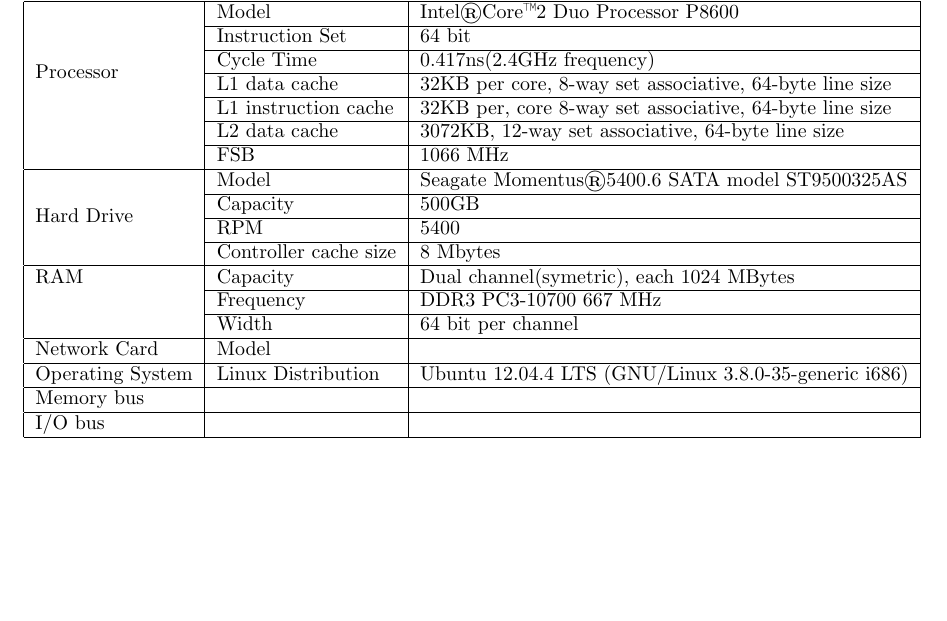
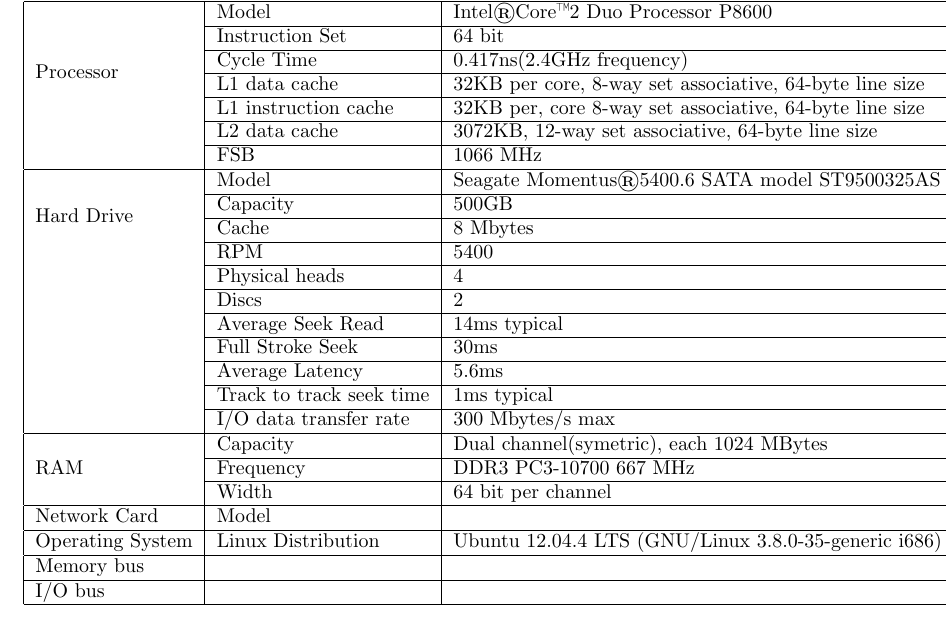
Before and after one commit to qdx/CSE221, a LaTeX document (main.tex): part of the page, cut so that both start at the same text, the shorter picture padded with empty space. Compiled offline with pdfLaTeX.

Commit message:
Add more hard drive infrmation

```diff
--- a/main.tex
+++ b/main.tex
@@ -18,30 +18,37 @@
   \caption{Machine Specifications}
   \begin{tabular}{|l|l|l|}
     \hline
-    \multirow{6}{*}{Processor} & Model &  Intel\textregistered Core\texttrademark 2 Duo Processor P8600           \\ \cline{2-3}
-    & Instruction Set & 64 bit                                                                                    \\ \cline{2-3}
-    & Cycle Time & 0.417ns(2.4GHz frequency)                                                                      \\ \cline{2-3}
-    & L1 data cache & 32KB per core, 8-way set associative, 64-byte line size                                                                               \\ \cline{2-3}
-    & L1 instruction cache & 32KB per, core 8-way set associative, 64-byte line size                                                                       \\ \cline{2-3}
-    & L2 data cache & 3072KB, 12-way set associative, 64-byte line size                                                                                    \\ \cline{2-3}
-    & FSB & 1066 MHz                                                                                    \\ \cline{2-3}
+    \multirow{6}{*}{Processor}         & Model                    & Intel\textregistered Core\texttrademark 2 Duo Processor P8600  \\ \cline{2-3}
+                                       & Instruction Set          & 64 bit                                                         \\ \cline{2-3}
+                                       & Cycle Time               & 0.417ns(2.4GHz frequency)                                      \\ \cline{2-3}
+                                       & L1 data cache            & 32KB per core, 8-way set associative, 64-byte line size        \\ \cline{2-3}
+                                       & L1 instruction cache     & 32KB per, core 8-way set associative, 64-byte line size        \\ \cline{2-3}
+                                       & L2 data cache            & 3072KB, 12-way set associative, 64-byte line size              \\ \cline{2-3}
+                                       & FSB                      & 1066 MHz                                                       \\ \cline{2-3}
     \hline
-    \multirow{4}{*}{Hard Drive} & Model &  Seagate Momentus\textregistered  5400.6 SATA model ST9500325AS         \\ \cline{2-3}
-    & Capacity & 500GB                                                                                            \\ \cline{2-3}
-    & RPM & 5400                                                                                                  \\ \cline{2-3}
-    & Controller cache size & 8 Mbytes                                                                            \\ \cline{2-3}
+    \multirow{4}{*}{Hard Drive}        & Model                    & Seagate Momentus\textregistered  5400.6 SATA model ST9500325AS \\ \cline{2-3}
+                                       & Capacity                 & 500GB                                                          \\ \cline{2-3}
+                                       & Cache                    & 8 Mbytes                                                       \\ \cline{2-3}
+                                       & RPM                      & 5400                                                           \\ \cline{2-3}
+                                       & Physical heads           & 4                                                              \\ \cline{2-3}
+                                       & Discs                    & 2                                                              \\ \cline{2-3}
+                                       & Average Seek Read        & 14ms typical                                                   \\ \cline{2-3}
+                                       & Full Stroke Seek         & 30ms                                                           \\ \cline{2-3}
+                                       & Average Latency          & 5.6ms                                                          \\ \cline{2-3}
+                                       & Track to track seek time & 1ms typical                                                    \\ \cline{2-3}
+                                       & I/O data transfer rate   & 300 Mbytes/s max                                               \\ \cline{2-3}
     \hline
-    \multirow{1}{*}{RAM} & Capacity & Dual channel(symetric), each 1024 MBytes \\ \cline{2-3}
-    & Frequency & DDR3 PC3-10700 667 MHz                                                      \\ \cline{2-3}
-    & Width & 64 bit per channel                                                     \\ \cline{2-3}
+    \multirow{3}{*}{RAM}               & Capacity                 & Dual channel(symetric), each 1024 MBytes                       \\ \cline{2-3}
+                                       & Frequency                & DDR3 PC3-10700 667 MHz                                         \\ \cline{2-3}
+                                       & Width                    & 64 bit per channel                                             \\ \cline{2-3}
     \hline
-    \multirow{1}{*}{Network Card} & Model &                                                                       \\ \cline{2-3}
+    \multirow{1}{*}{Network Card}      & Model                    &                                                                \\ \cline{2-3}
     \hline
-    \multirow{1}{*}{Operating System} & Linux Distribution & Ubuntu 12.04.4 LTS (GNU/Linux 3.8.0-35-generic i686) \\ \cline{2-3}
+    \multirow{1}{*}{Operating System}  & Linux Distribution       & Ubuntu 12.04.4 LTS (GNU/Linux 3.8.0-35-generic i686)           \\ \cline{2-3}
     \hline
-    Memory bus & &                                                                                                \\
+    Memory bus                         &                          &                                                                \\
     \hline
-    I/O bus & &                                                                                                   \\
+    I/O bus                            &                          &                                                                \\
     \hline
   \end{tabular}
 \end{table}
```
